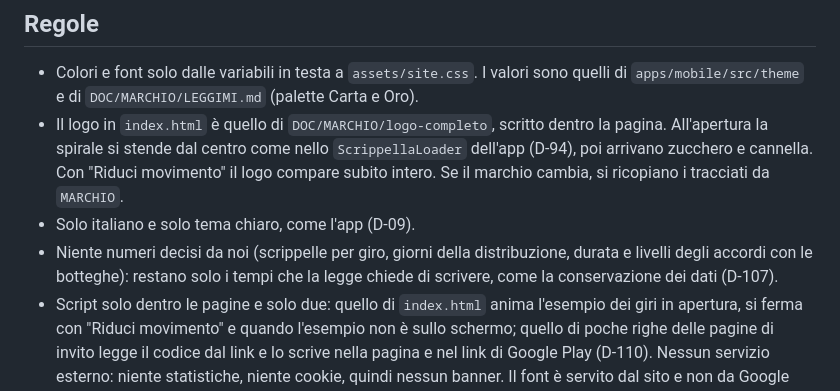
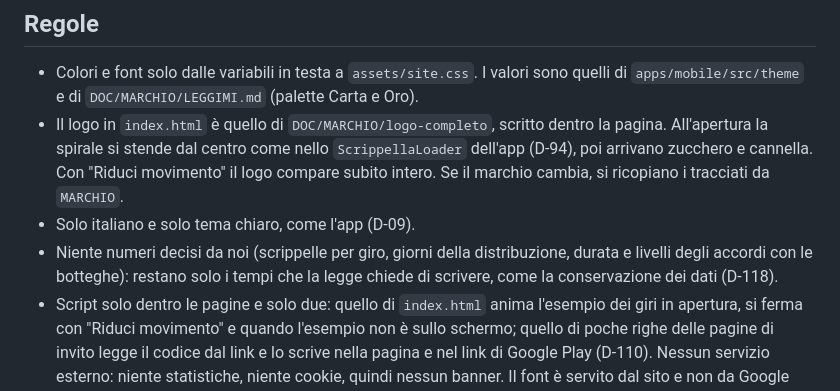
Before and after one commit to tech-scrippellapp/scrippellapp-landing, a Markdown page: README.md, the part around the change. Rendered like a GitHub page.

Commit message:
docs: la decisione sui numeri del sito è D-118

```diff
--- a/README.md
+++ b/README.md
@@ -42,7 +42,7 @@ Le pagine legali sono bozze del 12 ottobre 2026, scritte dal FDD (cap. 15) e dai
 - Colori e font solo dalle variabili in testa a `assets/site.css`. I valori sono quelli di `apps/mobile/src/theme` e di `DOC/MARCHIO/LEGGIMI.md` (palette Carta e Oro).
 - Il logo in `index.html` è quello di `DOC/MARCHIO/logo-completo`, scritto dentro la pagina. All'apertura la spirale si stende dal centro come nello `ScrippellaLoader` dell'app (D-94), poi arrivano zucchero e cannella. Con "Riduci movimento" il logo compare subito intero. Se il marchio cambia, si ricopiano i tracciati da `MARCHIO`.
 - Solo italiano e solo tema chiaro, come l'app (D-09).
-- Niente numeri decisi da noi (scrippelle per giro, giorni della distribuzione, durata e livelli degli accordi con le botteghe): restano solo i tempi che la legge chiede di scrivere, come la conservazione dei dati (D-107).
+- Niente numeri decisi da noi (scrippelle per giro, giorni della distribuzione, durata e livelli degli accordi con le botteghe): restano solo i tempi che la legge chiede di scrivere, come la conservazione dei dati (D-118).
 - Script solo dentro le pagine e solo due: quello di `index.html` anima l'esempio dei giri in apertura, si ferma con "Riduci movimento" e quando l'esempio non è sullo schermo; quello di poche righe delle pagine di invito legge il codice dal link e lo scrive nella pagina e nel link di Google Play (D-110). Nessun servizio esterno: niente statistiche, niente cookie, quindi nessun banner. Il font è servito dal sito e non da Google Fonts, così l'indirizzo IP di chi visita non va a terzi.
 - L'esempio dei giri in apertura è un disegno, non una schermata dell'app: case, giri e iniziali sono inventati. Il fotogramma fermo scritto nella pagina è quello che vede chi ha "Riduci movimento".
 - Percorsi assoluti (`/assets/site.css`), così le pagine nelle sottocartelle, come `invito/`, usano gli stessi file.
```
